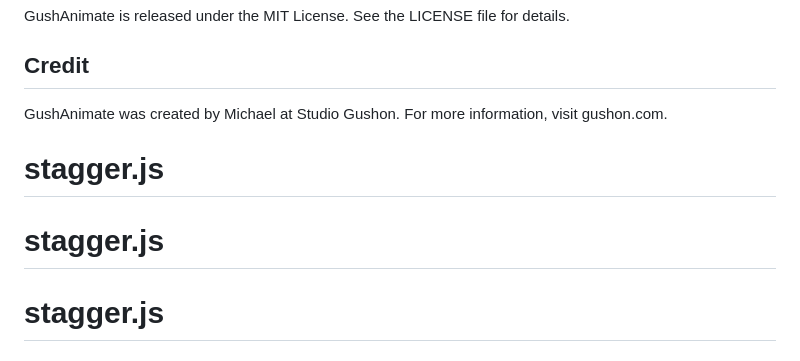
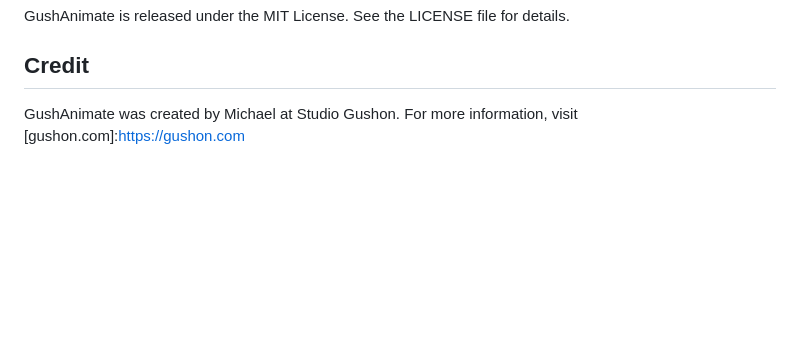
Before and after one commit to Michael-Schwartz-is/stagger.js, a Markdown page: readme.md, the part around the change. Rendered like a GitHub page; blank space fills up the shorter version.

Commit message:
update md

```diff
--- a/readme.md
+++ b/readme.md
@@ -101,10 +101,4 @@ GushAnimate is released under the MIT License. See the LICENSE file for details.
 
 ## Credit
 
-GushAnimate was created by Michael at Studio Gushon. For more information, visit gushon.com.
-
-# stagger.js
-
-# stagger.js
-
-# stagger.js
+GushAnimate was created by Michael at Studio Gushon. For more information, visit [gushon.com]:https://gushon.com
```
